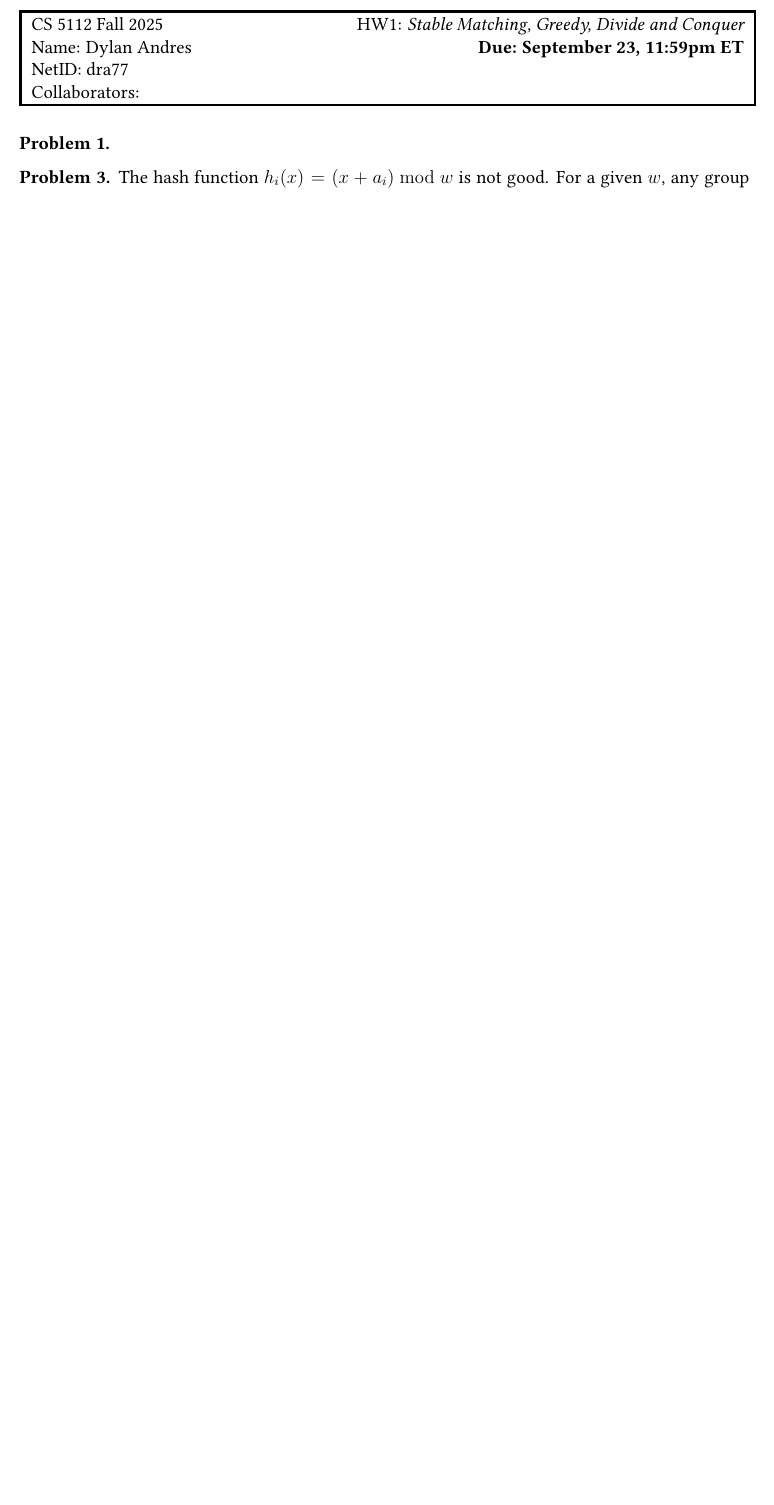
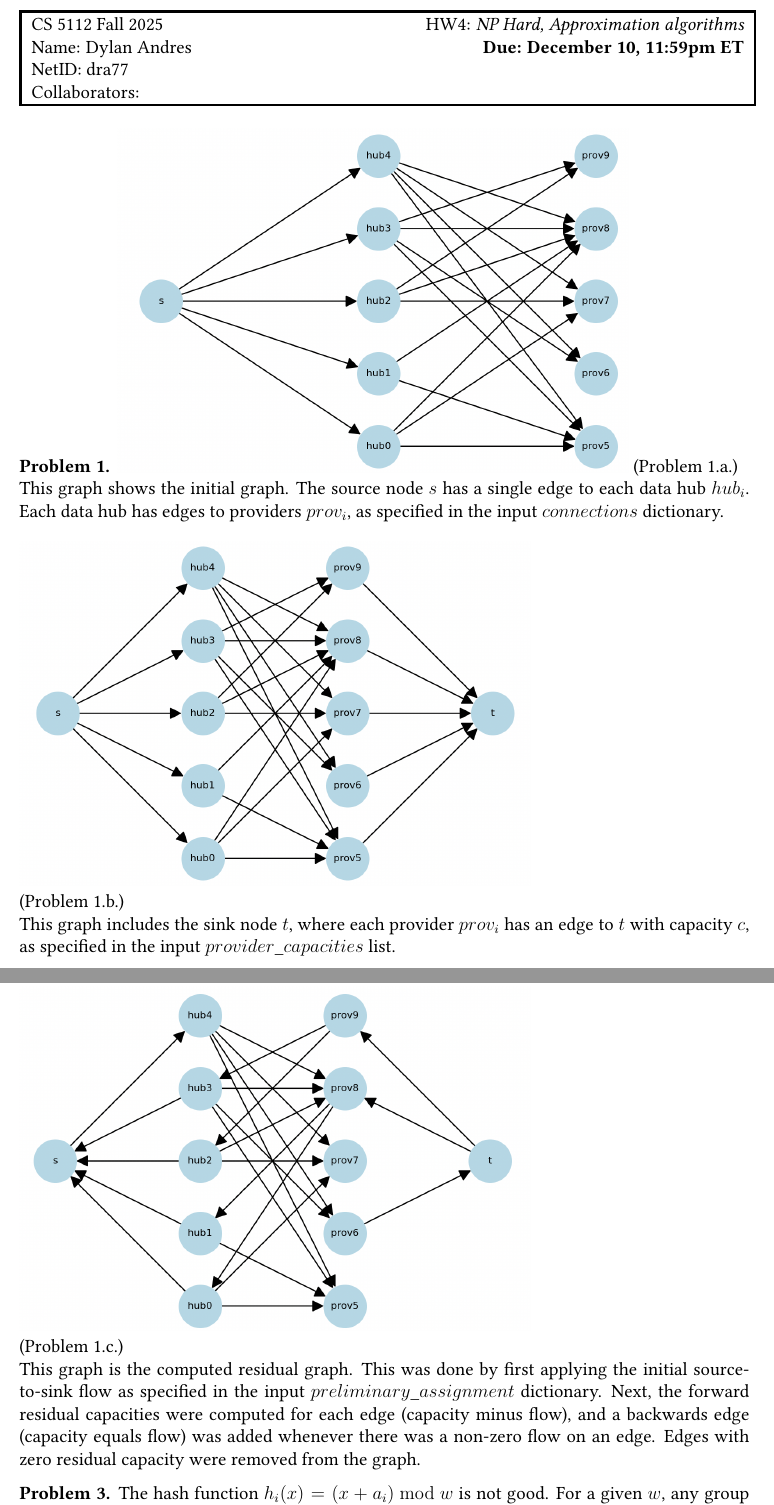
Before and after one commit to dylandres/cse5112, a LaTeX problem sheet (hw4/write_up/main_template.tex): part of the page before the commit and two parts of pages 1 and 2 of 2 after it, the two joined at a grey line, cut at the place of the change, the shorter picture padded with empty space. Compiled offline with pdfLaTeX.

Commit message:
p1 writeup

```diff
--- a/hw4/write_up/main_template.tex
+++ b/hw4/write_up/main_template.tex
@@ -8,9 +8,9 @@
 \newcommand{\collaborators}{}
 % / STUDENT
 
-\newcommand{\hwnum}{1}
-\newcommand{\duedate}{September 23, 11:59pm ET}
-\renewcommand{\title}{Stable Matching, Greedy, Divide and Conquer}
+\newcommand{\hwnum}{4}
+\newcommand{\duedate}{December 10, 11:59pm ET}
+\renewcommand{\title}{NP Hard, Approximation algorithms}
 \newcommand{\io}{\textbf{Code input and output format.} }
 \newcommand{\submission}{\textbf{Submission.}}
 \newcommand{\floor}[1]{\lfloor #1 \rfloor}
@@ -23,9 +23,22 @@
 % Problem 1: G-S algorithm
 
 \begin{problem}
-
-
-
+\includegraphics[width=0.7\linewidth]{images/p1a.png}
+(Problem 1.a.)\\
+This graph shows the initial graph. The source node $s$ has a single edge to each data hub $hub_i$.
+Each data hub has edges to providers $prov_i$, as specified in the input $connections$ dictionary.
+\\\\
+\includegraphics[width=0.7\linewidth]{images/p1b.png}\\
+(Problem 1.b.)\\
+This graph includes the sink node $t$, where each provider $prov_i$ has an edge to $t$ with capacity $c$, as
+specified in the input $provider\_capacities$ list.
+\\\\
+\includegraphics[width=0.7\linewidth]{images/p1c.png}\\
+(Problem 1.c.)\\
+This graph is the computed residual graph. This was done by first applying the initial source-to-sink flow
+as specified in the input $preliminary\_assignment$
+dictionary. Next, the forward residual capacities were computed for each edge (capacity minus flow), and a backwards edge (capacity equals flow) was added
+whenever there was a non-zero flow on an edge. Edges with zero residual capacity were removed from the graph.
 \end{problem}
 
 \setcounter{problem}{2}
```
Also changed, not shown: hw4/write_up/images/p1a.png (added), hw4/write_up/images/p1b.png (added), hw4/write_up/images/p1c.png (added), hw4/write_up/main_template.pdf.
